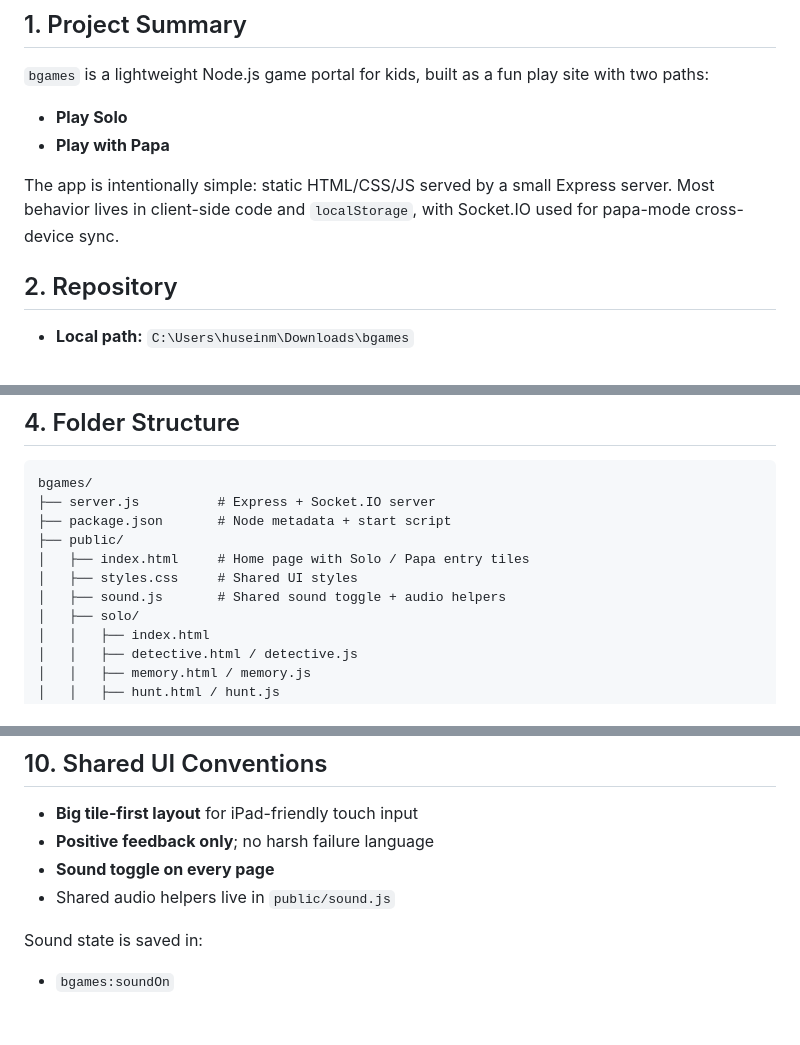
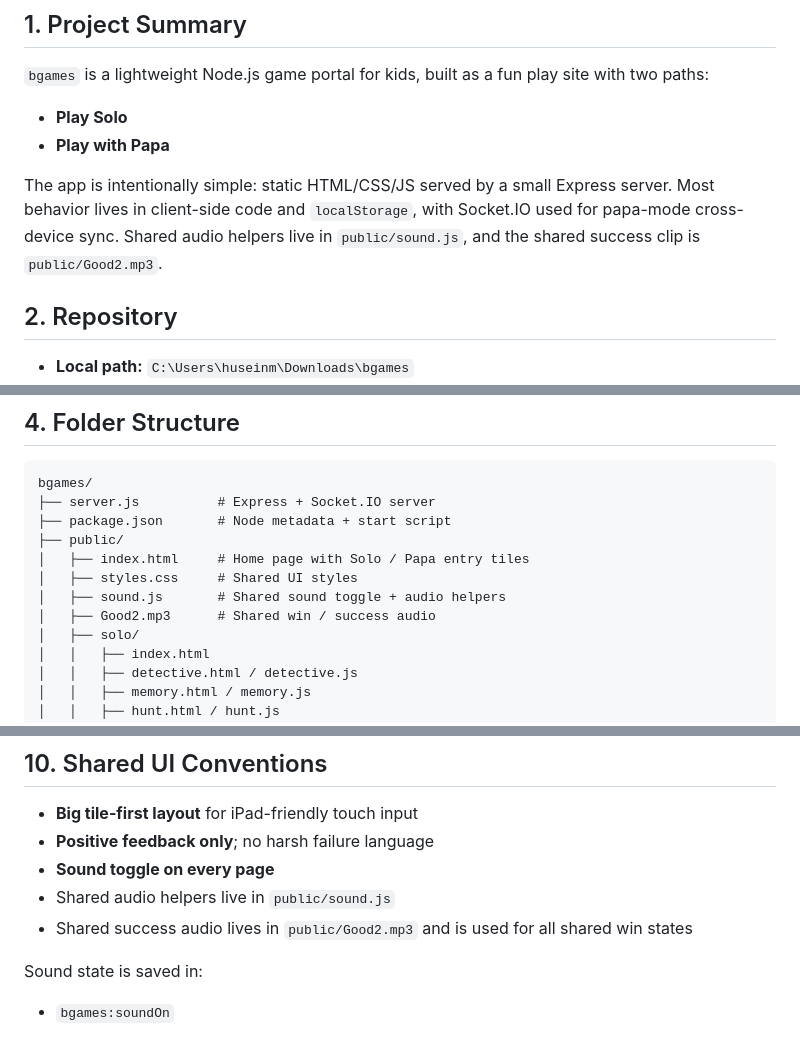
Before and after one commit to amzocean/bgames, a Markdown page: DOCUMENTATION.md, 3 parts joined by grey strips. GitHub-like rendering.

Commit message:
Document shared victory audio
Co-authored-by: Copilot <223556219+Copilot@users.noreply.github.com>
Copilot-Session: cc5af78a-d483-49ff-af5c-b60c8dfbd66e

```diff
--- a/DOCUMENTATION.md
+++ b/DOCUMENTATION.md
@@ -8,6 +8,7 @@
 - **Play with Papa**
 
 The app is intentionally simple: static HTML/CSS/JS served by a small Express server. Most behavior lives in client-side code and `localStorage`, with Socket.IO used for papa-mode cross-device sync.
+Shared audio helpers live in `public/sound.js`, and the shared success clip is `public/Good2.mp3`.
 
 ## 2. Repository
 
@@ -50,6 +51,7 @@ bgames/
 │   ├── index.html     # Home page with Solo / Papa entry tiles
 │   ├── styles.css     # Shared UI styles
 │   ├── sound.js       # Shared sound toggle + audio helpers
+│   ├── Good2.mp3      # Shared win / success audio
 │   ├── solo/
 │   │   ├── index.html
 │   │   ├── detective.html / detective.js
@@ -185,6 +187,7 @@ These are now wired into `/solo/index.html` and follow the same shared sound and
 - **Positive feedback only**; no harsh failure language
 - **Sound toggle on every page**
 - Shared audio helpers live in `public/sound.js`
+- Shared success audio lives in `public/Good2.mp3` and is used for all shared win states
 
 Sound state is saved in:
 
```
